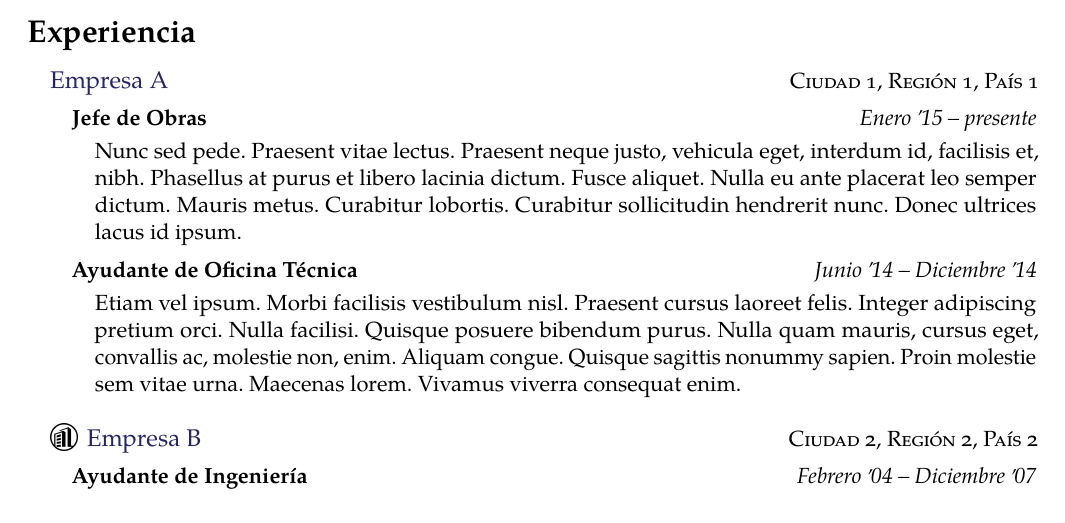
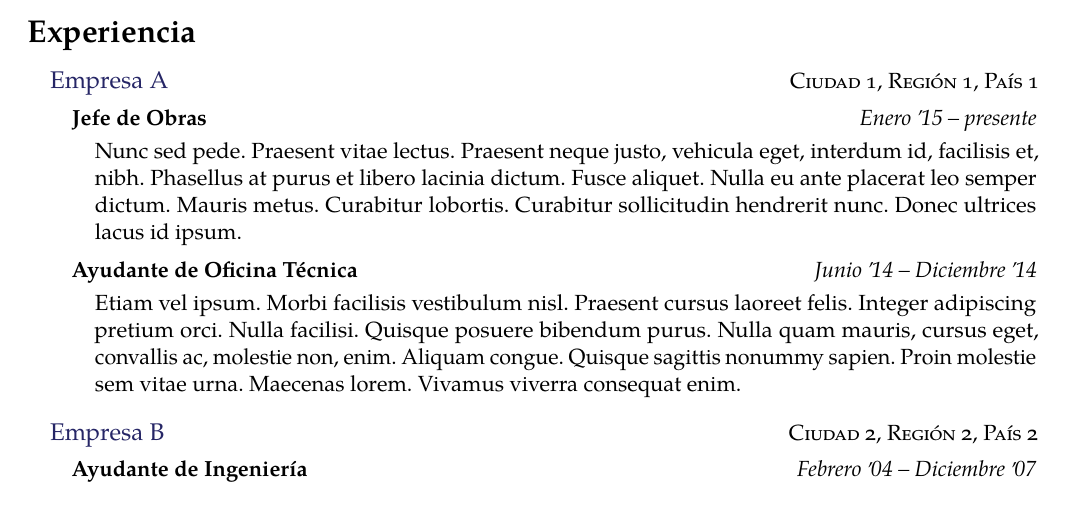
Before and after one commit to Template-Latex/Professional-CV, a LaTeX CV (cv.tex, which reads lib/env.tex, lib/initconf.tex, template.tex): part of page 1 of 2, cut so that both start at the same text. Compiled offline with pdfLaTeX; a missing font is replaced by an installed copy or a similar font; a LaTeX package or settings file that is missing is left out.

Commit message:
Version 3.0.3-2

```diff
--- a/cv.tex
+++ b/cv.tex
@@ -26,7 +26,7 @@
 \def\firmaautor {img/firma}
 
 % IMPORTACIÓN DEL TEMPLATE
-\input{source_template}
+\input{template}
 
 % CONFIGURA EL HEADER
 \addheadermail{\correoautor}
@@ -78,5 +78,4 @@
 		\institutionentry{Ayudante de Oficina Técnica}{Junio \apo 14}{Diciembre \apo 14}{\lipsum[65]}
 	\end{institution}
 
-	\begin{institutionicon}{Empresa B}{Ciudad 2, Región 2, País 2}{img/icono}
-		\institutionentry{Ayudante de Ingeniería}{Febrero \apo 04}{Diciembre \apo 07}{}
+	\begin{institution}{Empresa B}{Ciudad 2, Región 2, País 2}		\institutionentry{Ayudante de Ingeniería}{Febrero \apo 04}{Diciembre \apo 07}{}
--- a/lib/env.tex
+++ b/lib/env.tex
@@ -234,13 +235,13 @@
 %	#4	Ícono de la institución
 \newenvironment{institutionicon}[4][]{%
 	\ifthenelse{\equal{\institutioniconsize}{small}}{%
-		\global\def\GLOBALinstitutionicon {\raisebox{-0.01\baselineskip}{\includegraphics[height=0.65\baselineskip]{#4}}\hspace{0.45em}}
+		\global\def\GLOBALinstitutionicon {\raisebox{-0.01\baselineskip}{\includegraphics[height=0.65\baselineskip,width=0.65\baselineskip]{#4}}\hspace{0.5em}}
 	}{
 	\ifthenelse{\equal{\institutioniconsize}{normal}}{%
-		\global\def\GLOBALinstitutionicon {\raisebox{-0.15\baselineskip}{\includegraphics[height=1\baselineskip]{#4}}\hspace{0.45em}}
+		\global\def\GLOBALinstitutionicon {\raisebox{-0.15\baselineskip}{\includegraphics[height=1\baselineskip,width=1\baselineskip]{#4}}\hspace{0.65em}}
 	}{
 	\ifthenelse{\equal{\institutioniconsize}{large}}{%
-		\global\def\GLOBALinstitutionicon {\raisebox{-0.25\baselineskip}{\includegraphics[height=1.25\baselineskip]{#4}}\hspace{0.65em}}
+		\global\def\GLOBALinstitutionicon {\raisebox{-0.25\baselineskip}{\includegraphics[height=1.25\baselineskip,width=1.25\baselineskip]{#4}}\hspace{0.75em}}
 	}{
 		\throwbadconfigondoc{Configuracion tamano icono incorrecto}{\institutioniconsize}{small,normal,large}}}
 	}
--- a/lib/initconf.tex
+++ b/lib/initconf.tex
@@ -54,14 +54,14 @@
 		Template.Autor.Nombre={Pablo Pizarro R.},
 		Template.Autor.Web={https://ppizarror.com/},
 		Template.Codificacion={UTF-8},
-		Template.Fecha={25/08/2021},
+		Template.Fecha={01/09/2021},
 		Template.Licencia.Tipo={MIT},
 		Template.Licencia.Web={https://opensource.org/licenses/MIT/},
 		Template.Nombre={Professional-CV},
 		Template.Tipo={Normal},
-		Template.Version.Dev={3.0.2-4},
-		Template.Version.Hash={688A86E1DEB499274E92AF3BA7EFB406},
-		Template.Version.Release={3.0.2},
+		Template.Version.Dev={3.0.3-2},
+		Template.Version.Hash={DBB52CA4978D510DE3EFC2AAF5EAACA2},
+		Template.Version.Release={3.0.3},
 		Template.Web.Dev={https://github.com/Template-Latex/Professional-CV/},
 		Template.Web.Manual={https://latex.ppizarror.com/Professional-CV/}
 	},
@@ -69,7 +69,7 @@
 	pdfmenubar={\cfgpdfmenubar},
 	pdfpagelayout={\cfgpdfpagemode},
 	pdfpagemode={\cdfpagemodepdf},
-	pdfproducer={Professional-CV v3.0.2 | (Pablo Pizarro R.) ppizarror.com},
+	pdfproducer={Professional-CV v3.0.3 | (Pablo Pizarro R.) ppizarror.com},
 	pdfremotestartview={Fit},
 	pdfstartpage={1},
 	pdfstartview={\cfgpdfpageview},
--- a/template.tex
+++ b/template.tex
@@ -782,29 +780,29 @@
 \let\endchangemargin=\endlist
 
 % Agrega el separador entre items del header
-\newcommand{\insertheaderseparator}{%
+\newcommand{\addheaderseparator}{%
 	\ifthenelse{\equal{\GLOBALheaderlineitem}{true}}{%
 		\ifthenelse{\equal{\GLOBALheaderseparatorsticky}{false}}{%
-			\immediate\write\fileheaderitems{\unexpanded{\textcolor{\headerseparatorcolor}{\headerseparator}}\LOCALpercentchar}
-		}{}
-	}{}
-	\global\def\GLOBALheaderlineitem {true}
+			\immediate\write\fileheaderitems{\unexpanded{\textcolor{\headerseparatorcolor}{\headerseparator}}\LOCALpercentchar}%
+		}{}%
+	}{}%
+	\global\def\GLOBALheaderlineitem {true}%
 }
 
 % Agrega un item de texto al header
 %	#1	Texto
 \newcommand{\addheadertext}[1]{%
-	\global\def\GLOBALheaderseparatorsticky {false}
-	\insertheaderseparator
-	\immediate\write\fileheaderitems{\unexpanded{\textcolor{\headertextcolor}{#1}}\LOCALpercentchar}
+	\global\def\GLOBALheaderseparatorsticky {false}%
+	\addheaderseparator%
+	\immediate\write\fileheaderitems{\unexpanded{\textcolor{\headertextcolor}{#1}}\LOCALpercentchar}%
 }
 
 % Agrega un correo al header
 %	#1	Correo
 \newcommand{\addheadermail}[1]{%
-	\global\def\GLOBALheaderseparatorsticky {false}
-	\insertheaderseparator
-	\immediate\write\fileheaderitems{\unexpanded{\href{mailto:#1}{#1}}\LOCALpercentchar}
+	\global\def\GLOBALheaderseparatorsticky {false}%
+	\addheaderseparator%
+	\immediate\write\fileheaderitems{\unexpanded{\href{mailto:#1}{#1}}\LOCALpercentchar}%
 }
 
 % Agrega un enlace al header
@@ -812,28 +810,62 @@
 %	#2	Enlace
 \newcommand{\addheaderlink}[2][]{%
 	\ifthenelse{\equal{#1}{}}{ % Sin ícono
-		\global\def\GLOBALheaderseparatorsticky {false}
-		\insertheaderseparator
-		\immediate\write\fileheaderitems{\unexpanded{\url{#2}}\LOCALpercentchar}
-	}{
-		\insertheaderseparator
+		\global\def\GLOBALheaderseparatorsticky {false}%
+		\addheaderseparator%
+		\immediate\write\fileheaderitems{\unexpanded{\url{#2}}\LOCALpercentchar}%
+	}{%
+		\addheaderseparator
 		\ifthenelse{\equal{\GLOBALheaderfaimport}{false}}{%
 			\global\def\GLOBALheaderfaimport {true}
 			\usepackage{fontawesome5}
 		}{}
 		\ifthenelse{\equal{\GLOBALheaderseparatorsticky}{true}}{%
 			\immediate\write\fileheaderitems{\unexpanded{\hspace{0.25cm}}\LOCALpercentchar}
-		}{}
-		\immediate\write\fileheaderitems{\unexpanded{\href{#2}{\faIcon{#1}}}\LOCALpercentchar}
-		\global\def\GLOBALheaderseparatorsticky {true}
+		}{}%
+		\immediate\write\fileheaderitems{\unexpanded{\href{#2}{\faIcon{#1}}}\LOCALpercentchar}%
+		\global\def\GLOBALheaderseparatorsticky {true}%
 	}
 }
 
 % Agrega una nueva línea al header
 \newcommand{\addheadernewline}{%
-	\global\def\GLOBALheaderlineitem {false}
-	\global\def\GLOBALheaderseparatorsticky {false}
-	\immediate\write\fileheaderitems{\unexpanded{\\}\LOCALpercentchar}
+	\global\def\GLOBALheaderlineitem {false}%
+	\global\def\GLOBALheaderseparatorsticky {false}%
+	\immediate\write\fileheaderitems{\unexpanded{\vspace{\headeritemslinespace cm}\\}\LOCALpercentchar}%
+}
+
+% Agrega un ícono
+%	#1	Nombre del ícono
+\newcommand{\addheadericon}[1]{%
+	\ifthenelse{\equal{\GLOBALheaderfaimport}{false}}{%
+		\global\def\GLOBALheaderfaimport {true}
+		\usepackage{fontawesome5}
+	}{}
+	\immediate\write\fileheaderitems{\unexpanded{\faIcon{#1}}\LOCALpercentchar}%
+	\global\def\GLOBALheaderseparatorsticky {false}%
+}
+
+% Agrega un espacio vertical
+%	#1	Tamaño del espacio
+\newcommand{\addheaderspace}[1]{%
+	\immediate\write\fileheaderitems{\unexpanded{\hspace{#1}}\LOCALpercentchar}%
+}
+
+% Agrega una imagen
+%	#1	Dirección de la imagen
+%	#2	Tamaño de la imagen {small, normal, large}
+\newcommand{\addheaderimage}[2]{%
+	\ifthenelse{\equal{#2}{small}}{%
+		\immediate\write\fileheaderitems{\unexpanded{\raisebox{-0.01\baselineskip}{\includegraphics[height=0.65\baselineskip]{#1}}}\LOCALpercentchar}%
+	}{
+	\ifthenelse{\equal{#2}{normal}}{%
+		\immediate\write\fileheaderitems{\unexpanded{\raisebox{-0.15\baselineskip}{\includegraphics[height=1\baselineskip]{#1}}}\LOCALpercentchar}%
+	}{
+	\ifthenelse{\equal{#2}{large}}{%
+		\immediate\write\fileheaderitems{\unexpanded{\raisebox{-0.25\baselineskip}{\includegraphics[height=1.25\baselineskip]{#1}}}\LOCALpercentchar}%
+	}{
+		\throwerror{\addheaderimage}{Tamano de la imagen debe ser: small, normal o large}}}
+	}
 }
 
 % Escribe el encabezado del CV
@@ -1088,6 +1120,11 @@
 \definecolor{mygreen}{rgb}{0, 0.6, 0}
 \definecolor{mylilas}{RGB}{170, 55, 241}
 \definecolor{ocre}{RGB}{243, 102, 25}
+
+% Definición de variables globales
+\global\def\GLOBALinstitutionenabled {false}
+\global\def\GLOBALinstitutionicon {}
+\global\def\GLOBALinstitutionshortend {false}
 
 % Crea una sección identada
 \newenvironment{indentsection}{%
@@ -1265,6 +1302,7 @@
 		\noindent%
 		\ifx\hfuzz#3\hfuzz%
 			\begin{minipage}{\linewidth}%
+				\GLOBALinstitutionicon%
 				\ifx\hfuzz#1\hfuzz%
 					\textscale{1.1}{\textcolor{\instnamecolor}{\LOCALinstitutiontitle}}
 				\else
@@ -1273,6 +1311,7 @@
 			\end{minipage}
 		\else%
 			\begin{minipage}[t][][t]{.558\linewidth}%
+				\GLOBALinstitutionicon%
 				\ifx\hfuzz#1\hfuzz
 					\textscale{1.1}{\textcolor{\instnamecolor}{\LOCALinstitutiontitle}}
 				\else
@@ -1291,6 +1330,7 @@
 	\hypersetup{urlcolor=\urlcolor}%
 	\vspace{-1.5\baselineskip}%
 	\noindent%
+	\global\def\GLOBALinstitutionicon {}%
 	\global\def\GLOBALinstitutionenabled {true}
 	}{%
 	\global\def\GLOBALinstitutionenabled {false}%
@@ -1298,6 +1338,28 @@
 	\par%
 	\vspace{0.2\baselineskip}%
 	\nopagebreak[4]%
+}
+
+% Nueva institución con ícono
+%	#1	Opcional: url o link institución
+%	#2	Nombre institución
+%	#3	Ubicación institución
+%	#4	Ícono de la institución
+\newenvironment{institutionicon}[4][]{%
+	\ifthenelse{\equal{\institutioniconsize}{small}}{%
+		\global\def\GLOBALinstitutionicon {\raisebox{-0.01\baselineskip}{\includegraphics[height=0.65\baselineskip,width=0.65\baselineskip]{#4}}\hspace{0.5em}}
+	}{
+	\ifthenelse{\equal{\institutioniconsize}{normal}}{%
+		\global\def\GLOBALinstitutionicon {\raisebox{-0.15\baselineskip}{\includegraphics[height=1\baselineskip,width=1\baselineskip]{#4}}\hspace{0.65em}}
+	}{
+	\ifthenelse{\equal{\institutioniconsize}{large}}{%
+		\global\def\GLOBALinstitutionicon {\raisebox{-0.25\baselineskip}{\includegraphics[height=1.25\baselineskip,width=1.25\baselineskip]{#4}}\hspace{0.75em}}
+	}{
+		\throwbadconfigondoc{Configuracion tamano icono incorrecto}{\institutioniconsize}{small,normal,large}}}
+	}
+	\begin{institution}[#1]{#2}{#3}%
+}{%
+	\end{institution}
 }
 
 % Crea la firma del usuario
@@ -1376,14 +1438,14 @@
 		Template.Autor.Nombre={Pablo Pizarro R.},
 		Template.Autor.Web={https://ppizarror.com/},
 		Template.Codificacion={UTF-8},
-		Template.Fecha={25/08/2021},
+		Template.Fecha={01/09/2021},
 		Template.Licencia.Tipo={MIT},
 		Template.Licencia.Web={https://opensource.org/licenses/MIT/},
 		Template.Nombre={Professional-CV},
 		Template.Tipo={Normal},
-		Template.Version.Dev={3.0.2-4},
-		Template.Version.Hash={688A86E1DEB499274E92AF3BA7EFB406},
-		Template.Version.Release={3.0.2},
+		Template.Version.Dev={3.0.3-2},
+		Template.Version.Hash={DBB52CA4978D510DE3EFC2AAF5EAACA2},
+		Template.Version.Release={3.0.3},
 		Template.Web.Dev={https://github.com/Template-Latex/Professional-CV/},
 		Template.Web.Manual={https://latex.ppizarror.com/Professional-CV/}
 	},
@@ -1391,7 +1453,7 @@
 	pdfmenubar={\cfgpdfmenubar},
 	pdfpagelayout={\cfgpdfpagemode},
 	pdfpagemode={\cdfpagemodepdf},
-	pdfproducer={Professional-CV v3.0.2 | (Pablo Pizarro R.) ppizarror.com},
+	pdfproducer={Professional-CV v3.0.3 | (Pablo Pizarro R.) ppizarror.com},
 	pdfremotestartview={Fit},
 	pdfstartpage={1},
 	pdfstartview={\cfgpdfpageview},
--- a/template_config.tex
+++ b/template_config.tex
@@ -22,8 +22,10 @@
 % CONFIGURACIÓN DEL ESTILO DEL TEMPLATE
 \def\dateseparator {--}           % Carácter que separa las fechas
 \def\headeritemsmargin {0.3}      % Margen vertical de los ítems del header [cm]
+\def\headeritemslinespace {0.1}   % Distancia entre líneas del header [cm]
 \def\headerseparator {\sbullet}   % Separador entre elementos del encabezado
 \def\hfstyle {style5}             % Estilos de encabezado y pie de pag (10 disp.)
+\def\institutioniconsize {normal} % Tamaño ícono {small,normal,large}
 \def\institutiontitlebold {false} % Título institución en negrita
 \def\personaltabledatapic {true}  % Muestra/Oculta la foto en tabla antecedentes
 \def\showuserphotoborder {true}   % Muestra un recuadro en la foto de perfil
```
Also changed, not shown: lib/config.tex (+1 -1 lines), lib/function.tex (+1 -1 lines), lib/imports.tex (+1 -1 lines), lib/pageconf.tex (+1 -1 lines), lib/styles.tex (+1 -1 lines), source_template.tex (+1 -1 lines), cv.tex (10 more changed lines), lib/env.tex (3 more changed lines), lib/initconf.tex (2 more changed lines), template.tex (4 more changed lines), template_config.tex (2 more changed lines).
